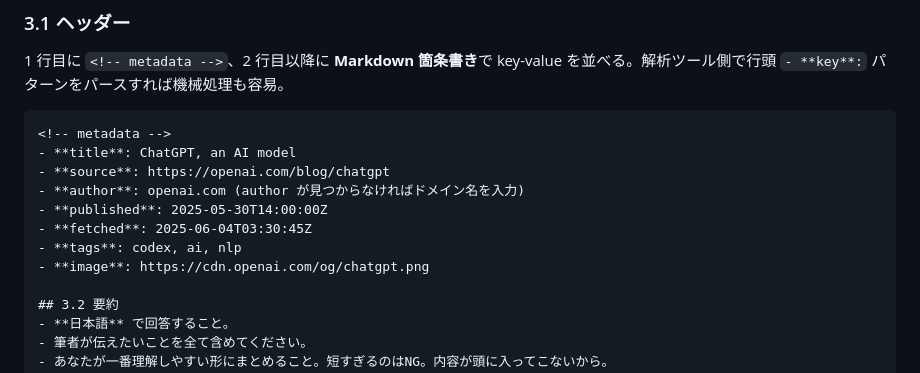
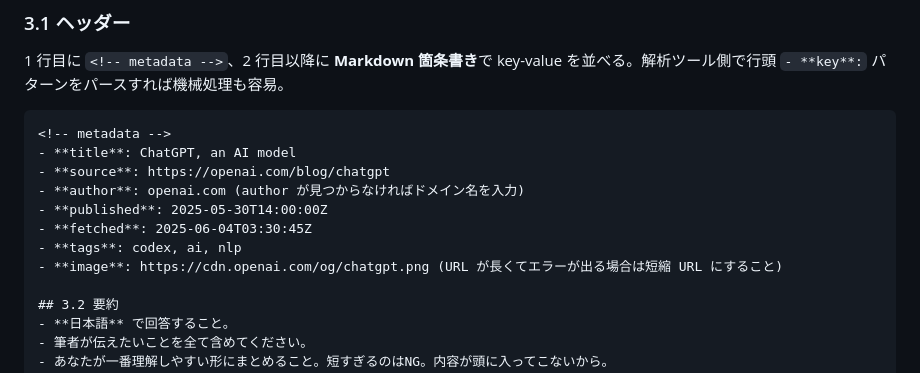
Before and after one commit to ringlyra/web-summary, a Markdown page: README.md, the part around the change. Drawn GitHub-style.

```diff
--- a/README.md
+++ b/README.md
@@ -42,7 +42,7 @@ repo-root
 - **published**: 2025-05-30T14:00:00Z
 - **fetched**: 2025-06-04T03:30:45Z
 - **tags**: codex, ai, nlp
-- **image**: https://cdn.openai.com/og/chatgpt.png
+- **image**: https://cdn.openai.com/og/chatgpt.png (URL が長くてエラーが出る場合は短縮 URL にすること)
 
 ## 3.2 要約
 - **日本語** で回答すること。
```
